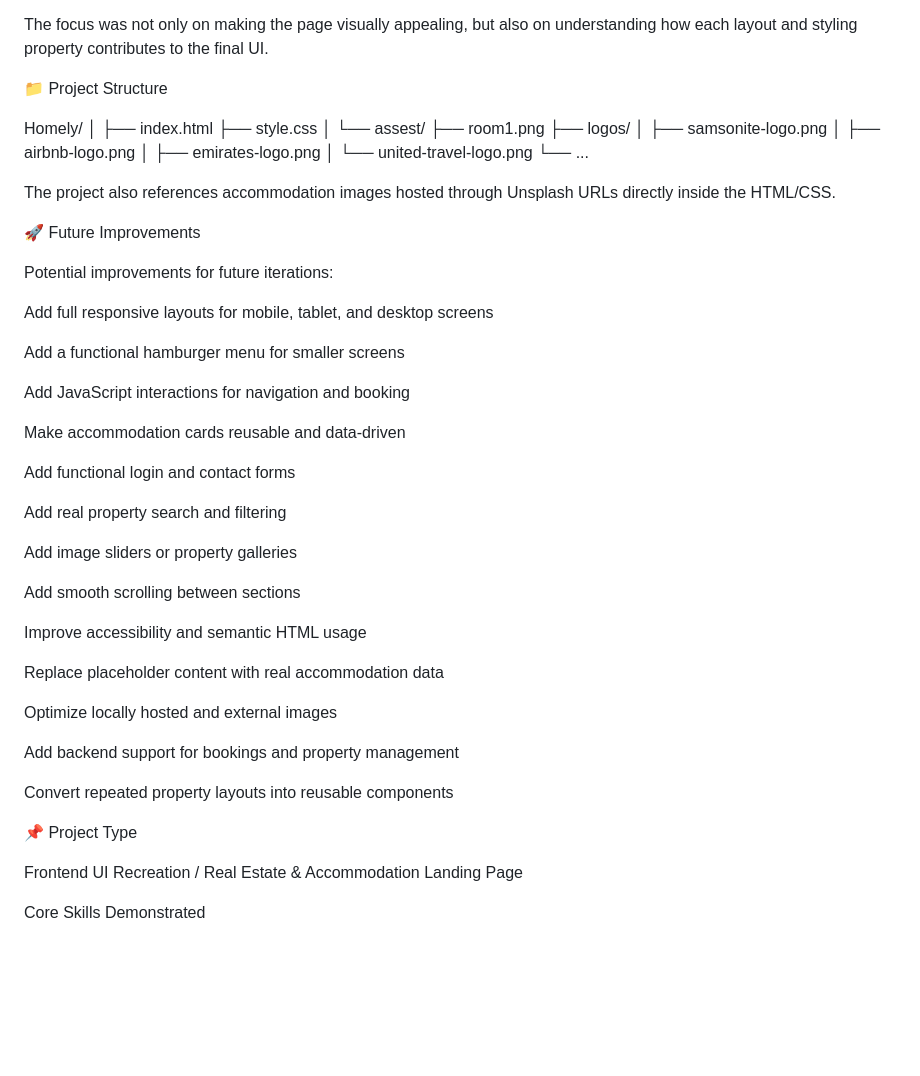
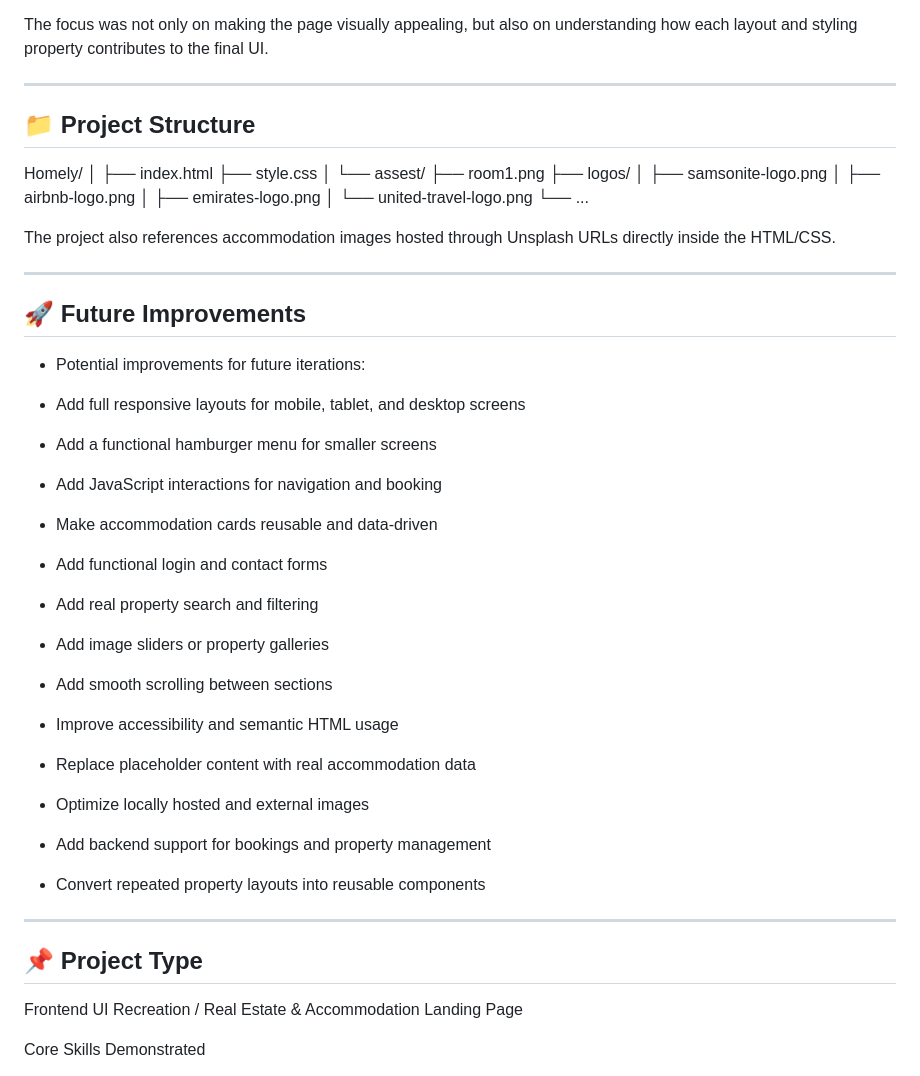
Before and after one commit to Utkarsh1260/Practice-Projects, a Markdown page: homely-website-clone/About_Project.md, the part around one of its changes. GitHub-like rendering; blank space fills up the shorter version.

```diff
--- a/homely-website-clone/About_Project.md
+++ b/homely-website-clone/About_Project.md
@@ -411,7 +354,10 @@ Refine Visual Composition
 
 The focus was not only on making the page visually appealing, but also on understanding how each layout and styling property contributes to the final UI.
 
-📁 Project Structure
+---
+
+
+## 📁 Project Structure
 
 Homely/
 │
@@ -429,37 +375,43 @@ Homely/
 
 The project also references accommodation images hosted through Unsplash URLs directly inside the HTML/CSS.
 
-🚀 Future Improvements
+---
 
-Potential improvements for future iterations:
 
-Add full responsive layouts for mobile, tablet, and desktop screens
+## 🚀 Future Improvements
 
-Add a functional hamburger menu for smaller screens
+* Potential improvements for future iterations:
 
-Add JavaScript interactions for navigation and booking
+* Add full responsive layouts for mobile, tablet, and desktop screens
 
-Make accommodation cards reusable and data-driven
+* Add a functional hamburger menu for smaller screens
 
-Add functional login and contact forms
+* Add JavaScript interactions for navigation and booking
 
-Add real property search and filtering
+* Make accommodation cards reusable and data-driven
 
-Add image sliders or property galleries
+* Add functional login and contact forms
 
-Add smooth scrolling between sections
+* Add real property search and filtering
 
-Improve accessibility and semantic HTML usage
+* Add image sliders or property galleries
 
-Replace placeholder content with real accommodation data
+* Add smooth scrolling between sections
 
-Optimize locally hosted and external images
+* Improve accessibility and semantic HTML usage
 
-Add backend support for bookings and property management
+* Replace placeholder content with real accommodation data
 
-Convert repeated property layouts into reusable components
+* Optimize locally hosted and external images
 
-📌 Project Type
+* Add backend support for bookings and property management
+
+* Convert repeated property layouts into reusable components
+
+---
+
+
+## 📌 Project Type
 
 Frontend UI Recreation / Real Estate & Accommodation Landing Page
 
```
Also changed, not shown: other parts of homely-website-clone/About_Project.md (+93 -150 lines).
